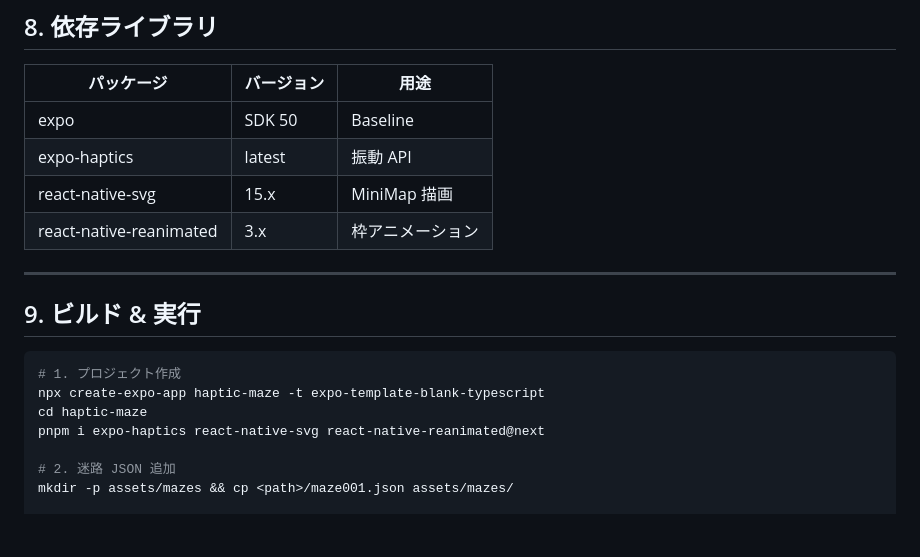
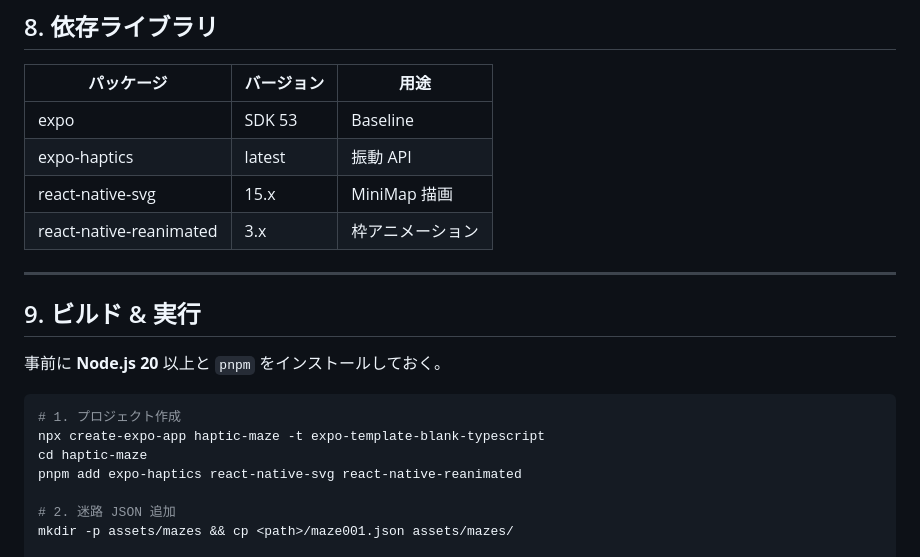
Before and after one commit to kokiSAT0/HapticMaze, a Markdown page: APP_SPEC.md, the part around the change. Drawn GitHub-style; blank space fills up the shorter version.

````diff
--- a/APP_SPEC.md
+++ b/APP_SPEC.md
@@ -174,7 +174,7 @@ const borderW = lerp(2, 8, 1 - t); // 2→8px
 
 | パッケージ              | バージョン | 用途             |
 | ----------------------- | ---------- | ---------------- |
-| expo                    | SDK 50     | Baseline         |
+| expo                    | SDK 53     | Baseline         |
 | expo‑haptics            | latest     | 振動 API         |
 | react‑native‑svg        | 15.x       | MiniMap 描画     |
 | react‑native‑reanimated | 3.x        | 枠アニメーション |
@@ -183,11 +183,13 @@ const borderW = lerp(2, 8, 1 - t); // 2→8px
 
 ## 9. ビルド & 実行
 
+事前に **Node.js 20** 以上と `pnpm` をインストールしておく。
+
 ```bash
 # 1. プロジェクト作成
 npx create-expo-app haptic-maze -t expo-template-blank-typescript
 cd haptic-maze
-pnpm i expo-haptics react-native-svg react-native-reanimated@next
+pnpm add expo-haptics react-native-svg react-native-reanimated
 
 # 2. 迷路 JSON 追加
 mkdir -p assets/mazes && cp <path>/maze001.json assets/mazes/
````
Also changed, not shown: AGENTS.md (+16 -1 lines).
